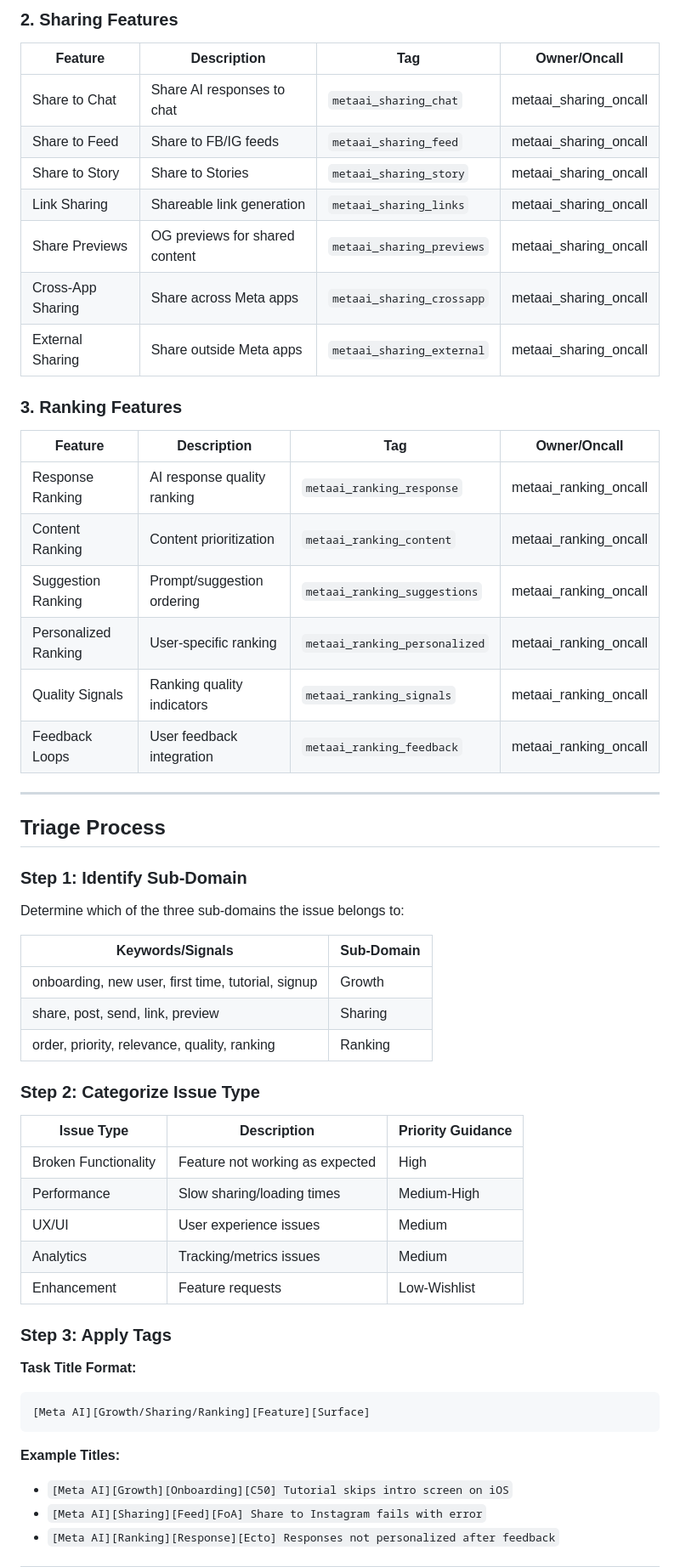
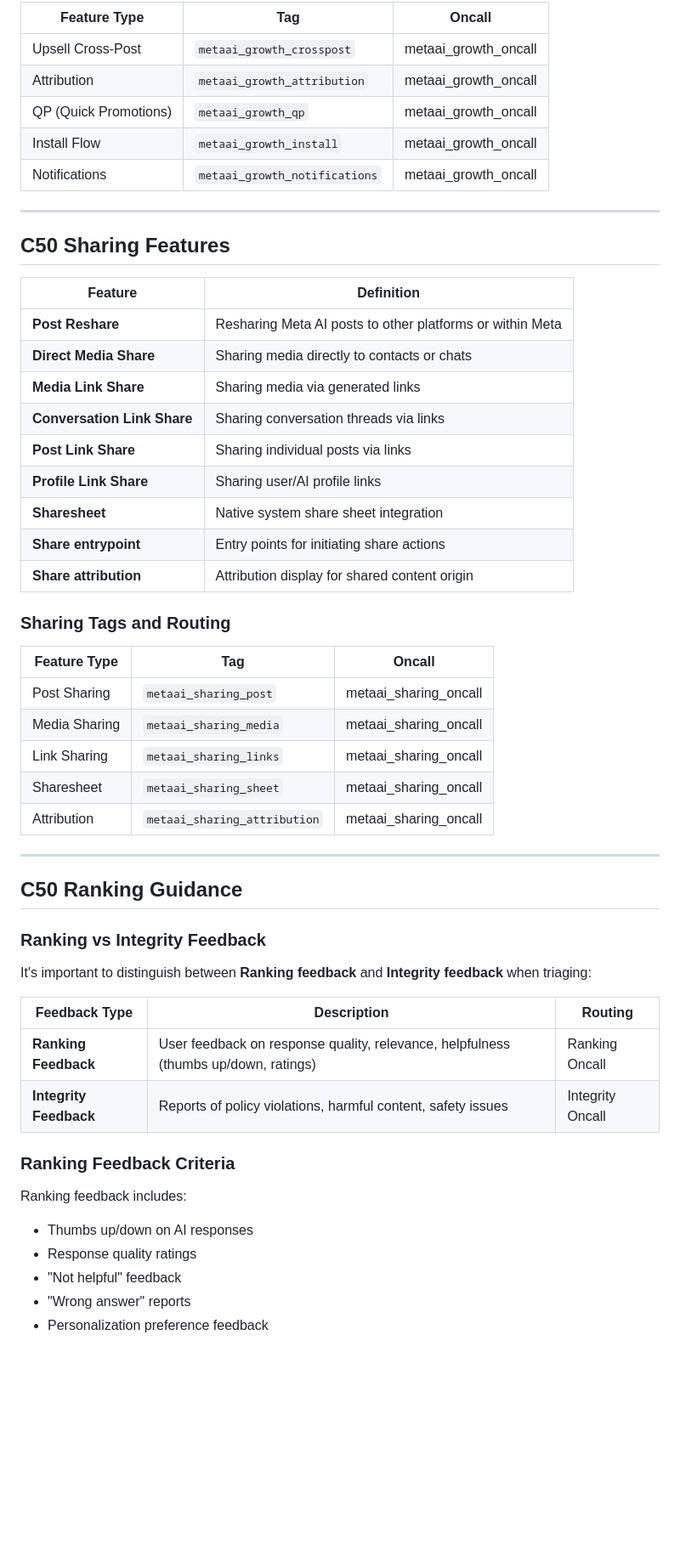
Before and after one commit to devanrterry/MSL-Triage-Automation, a Markdown page: 01_CHILD_PROCESSES/FEATURES/GROWTH_SHARING_RANKING_GUIDE.md, the part around one of its changes. Shown at 85% size. GitHub-like rendering; blank space fills up the shorter version.

````diff
--- a/01_CHILD_PROCESSES/FEATURES/GROWTH_SHARING_RANKING_GUIDE.md
+++ b/01_CHILD_PROCESSES/FEATURES/GROWTH_SHARING_RANKING_GUIDE.md
@@ -48,59 +45,57 @@ Growth, Sharing, and Ranking encompasses features related to user acquisition, e
 
-### 2. Sharing Features
-
-| Feature | Description | Tag | Owner/Oncall |
-|---------|-------------|-----|--------------|
-| Share to Chat | Share AI responses to chat | `metaai_sharing_chat` | metaai_sharing_oncall |
-| Share to Feed | Share to FB/IG feeds | `metaai_sharing_feed` | metaai_sharing_oncall |
-| Share to Story | Share to Stories | `metaai_sharing_story` | metaai_sharing_oncall |
-| Link Sharing | Shareable link generation | `metaai_sharing_links` | metaai_sharing_oncall |
-| Share Previews | OG previews for shared content | `metaai_sharing_previews` | metaai_sharing_oncall |
-| Cross-App Sharing | Share across Meta apps | `metaai_sharing_crossapp` | metaai_sharing_oncall |
-| External Sharing | Share outside Meta apps | `metaai_sharing_external` | metaai_sharing_oncall |
-
-### 3. Ranking Features
-
-| Feature | Description | Tag | Owner/Oncall |
-|---------|-------------|-----|--------------|
-| Response Ranking | AI response quality ranking | `metaai_ranking_response` | metaai_ranking_oncall |
-| Content Ranking | Content prioritization | `metaai_ranking_content` | metaai_ranking_oncall |
-| Suggestion Ranking | Prompt/suggestion ordering | `metaai_ranking_suggestions` | metaai_ranking_oncall |
-| Personalized Ranking | User-specific ranking | `metaai_ranking_personalized` | metaai_ranking_oncall |
-| Quality Signals | Ranking quality indicators | `metaai_ranking_signals` | metaai_ranking_oncall |
-| Feedback Loops | User feedback integration | `metaai_ranking_feedback` | metaai_ranking_oncall |
+| Feature Type | Tag | Oncall |
+|--------------|-----|--------|
+| Upsell Cross-Post | `metaai_growth_crosspost` | metaai_growth_oncall |
+| Attribution | `metaai_growth_attribution` | metaai_growth_oncall |
+| QP (Quick Promotions) | `metaai_growth_qp` | metaai_growth_oncall |
+| Install Flow | `metaai_growth_install` | metaai_growth_oncall |
+| Notifications | `metaai_growth_notifications` | metaai_growth_oncall |
 
 ---
 
-## Triage Process
+## C50 Sharing Features
 
-### Step 1: Identify Sub-Domain
+| Feature | Definition |
+|---------|------------|
+| **Post Reshare** | Resharing Meta AI posts to other platforms or within Meta |
+| **Direct Media Share** | Sharing media directly to contacts or chats |
+| **Media Link Share** | Sharing media via generated links |
+| **Conversation Link Share** | Sharing conversation threads via links |
+| **Post Link Share** | Sharing individual posts via links |
+| **Profile Link Share** | Sharing user/AI profile links |
+| **Sharesheet** | Native system share sheet integration |
+| **Share entrypoint** | Entry points for initiating share actions |
+| **Share attribution** | Attribution display for shared content origin |
 
-Determine which of the three sub-domains the issue belongs to:
+### Sharing Tags and Routing
 
-| Keywords/Signals | Sub-Domain |
-|------------------|------------|
-| onboarding, new user, first time, tutorial, signup | Growth |
-| share, post, send, link, preview | Sharing |
-| order, priority, relevance, quality, ranking | Ranking |
+| Feature Type | Tag | Oncall |
+|--------------|-----|--------|
+| Post Sharing | `metaai_sharing_post` | metaai_sharing_oncall |
+| Media Sharing | `metaai_sharing_media` | metaai_sharing_oncall |
+| Link Sharing | `metaai_sharing_links` | metaai_sharing_oncall |
+| Sharesheet | `metaai_sharing_sheet` | metaai_sharing_oncall |
+| Attribution | `metaai_sharing_attribution` | metaai_sharing_oncall |
 
-### Step 2: Categorize Issue Type
+---
 
-| Issue Type | Description | Priority Guidance |
-|------------|-------------|-------------------|
-| Broken Functionality | Feature not working as expected | High |
-| Performance | Slow sharing/loading times | Medium-High |
-| UX/UI | User experience issues | Medium |
-| Analytics | Tracking/metrics issues | Medium |
-| Enhancement | Feature requests | Low-Wishlist |
+## C50 Ranking Guidance
 
-### Step 3: Apply Tags
+### Ranking vs Integrity Feedback
 
-**Task Title Format:**
-```
-[Meta AI][Growth/Sharing/Ranking][Feature][Surface]
-```
+It's important to distinguish between **Ranking feedback** and **Integrity feedback** when triaging:
 
-**Example Titles:**
-- `[Meta AI][Growth][Onboarding][C50] Tutorial skips intro screen on iOS`
-- `[Meta AI][Sharing][Feed][FoA] Share to Instagram fails with error`
-- `[Meta AI][Ranking][Response][Ecto] Responses not personalized after feedback`
+| Feedback Type | Description | Routing |
+|---------------|-------------|---------|
+| **Ranking Feedback** | User feedback on response quality, relevance, helpfulness (thumbs up/down, ratings) | Ranking Oncall |
+| **Integrity Feedback** | Reports of policy violations, harmful content, safety issues | Integrity Oncall |
+
+### Ranking Feedback Criteria
+
+Ranking feedback includes:
+- Thumbs up/down on AI responses
+- Response quality ratings
+- "Not helpful" feedback
+- "Wrong answer" reports
+- Personalization preference feedback
+
````
Also changed, not shown: other parts of 01_CHILD_PROCESSES/FEATURES/GROWTH_SHARING_RANKING_GUIDE.md (+106 -100 lines).
